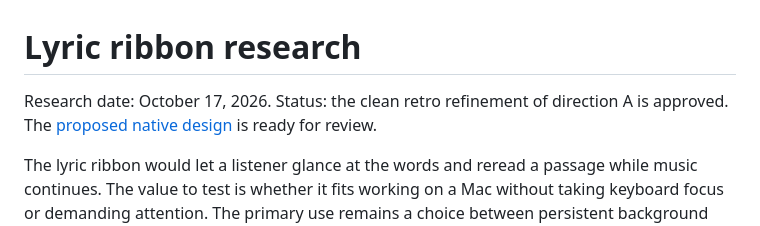
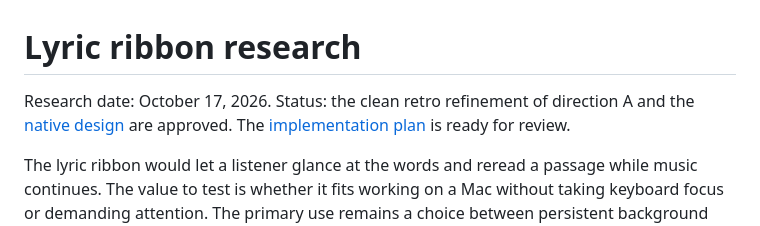
Before and after one commit to leesiongchan/bopify, a Markdown page: docs/lyric-ribbon-research.md, the part around the change. GitHub-like rendering.

Commit message:
docs: plan native lyric ribbon preview implementation
Break the approved fixture-driven design into five testable tasks with exact interfaces, isolated Debug startup and native focus and visual validation. Record approval of the design while keeping execution pending plan review.

```diff
--- a/docs/lyric-ribbon-research.md
+++ b/docs/lyric-ribbon-research.md
@@ -1,6 +1,6 @@
 # Lyric ribbon research
 
-Research date: October 17, 2026. Status: the clean retro refinement of direction A is approved. The [proposed native design](superpowers/specs/2026-10-17-lyric-ribbon-design.md) is ready for review.
+Research date: October 17, 2026. Status: the clean retro refinement of direction A and the [native design](superpowers/specs/2026-10-17-lyric-ribbon-design.md) are approved. The [implementation plan](superpowers/plans/2026-10-17-lyric-ribbon.md) is ready for review.
 
 The lyric ribbon would let a listener glance at the words and reread a passage while music continues. The value to test is whether it fits working on a Mac without taking keyboard focus or demanding attention. The primary use remains a choice between persistent background display, a brief shortcut peek and deliberate close reading.
 
```
Also changed, not shown: 2 other files.
